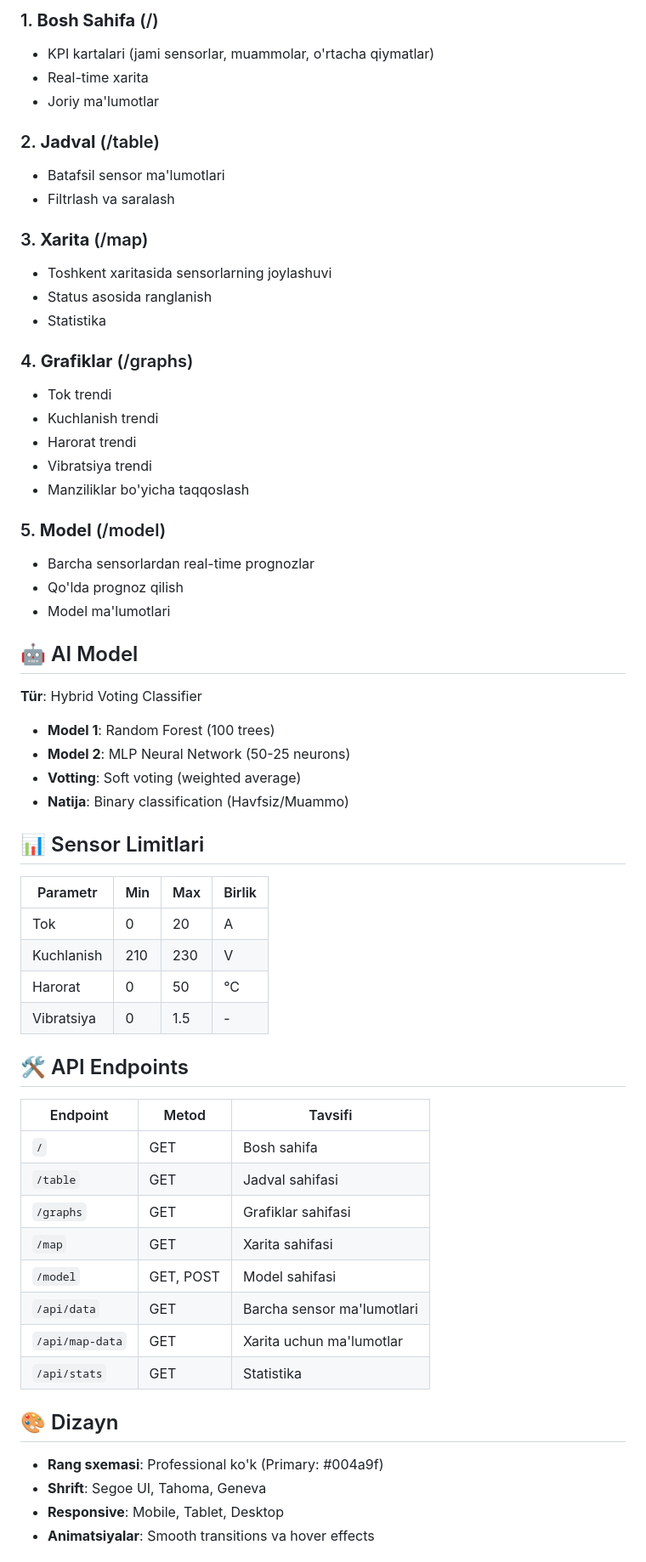
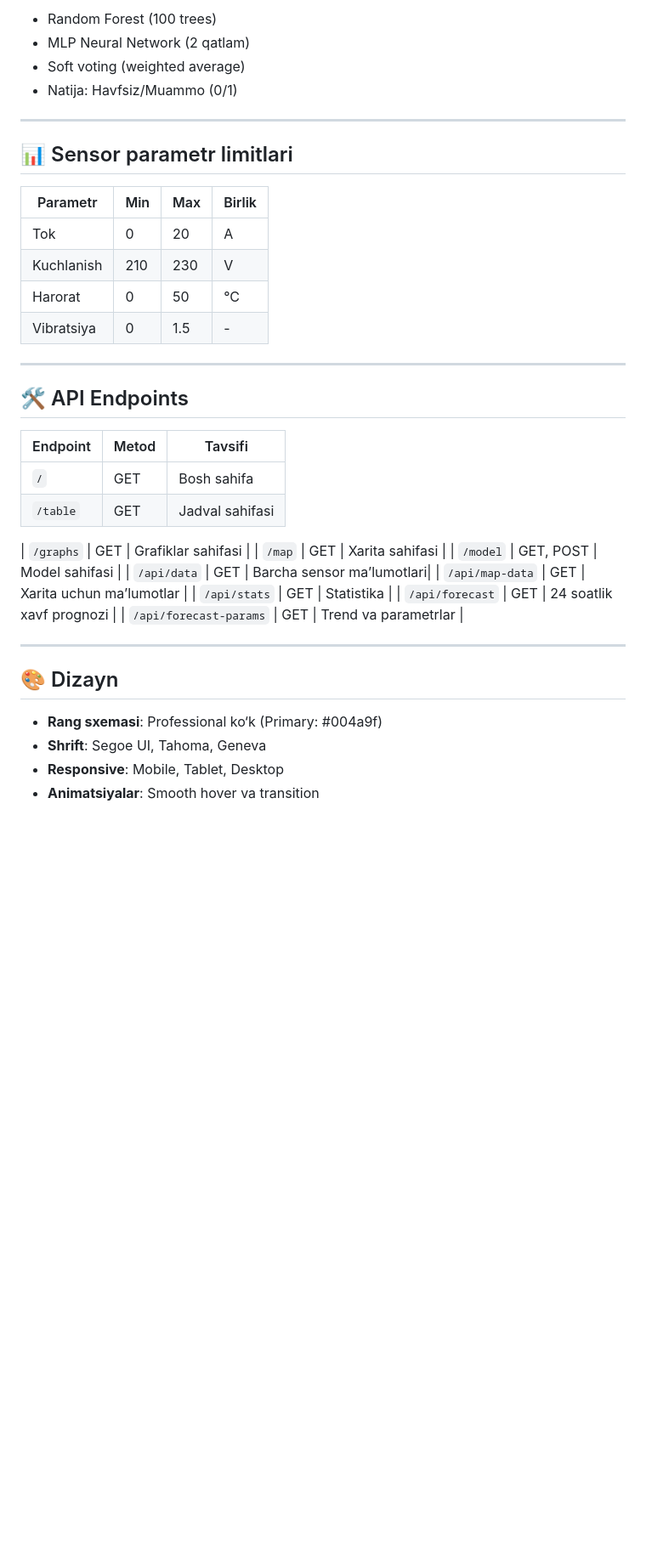
Before and after one commit to ShoxGit19/BMI-models, a Markdown page: README.md, the part around one of its changes. Shown at 85% size. Rendered like a GitHub page; blank space fills up the shorter version.

```diff
--- a/README.md
+++ b/README.md
@@ -71,64 +93,45 @@ Brauzer'da `http://localhost:5000` oching.
 
-### 1. **Bosh Sahifa** (/)
-- KPI kartalari (jami sensorlar, muammolar, o'rtacha qiymatlar)
-- Real-time xarita
-- Joriy ma'lumotlar
+- Random Forest (100 trees)
+- MLP Neural Network (2 qatlam)
+- Soft voting (weighted average)
+- Natija: Havfsiz/Muammo (0/1)
 
-### 2. **Jadval** (/table)
-- Batafsil sensor ma'lumotlari
-- Filtrlash va saralash
+---
 
-### 3. **Xarita** (/map)
-- Toshkent xaritasida sensorlarning joylashuvi
-- Status asosida ranglanish
-- Statistika
+## 📊 Sensor parametr limitlari
 
-### 4. **Grafiklar** (/graphs)
-- Tok trendi
-- Kuchlanish trendi
-- Harorat trendi
-- Vibratsiya trendi
-- Manziliklar bo'yicha taqqoslash
+| Parametr     | Min  | Max  | Birlik |
+|--------------|------|------|--------|
+| Tok          | 0    | 20   | A      |
+| Kuchlanish   | 210  | 230  | V      |
+| Harorat      | 0    | 50   | °C     |
+| Vibratsiya   | 0    | 1.5  | -      |
 
-### 5. **Model** (/model)
-- Barcha sensorlardan real-time prognozlar
-- Qo'lda prognoz qilish
-- Model ma'lumotlari
-
-## 🤖 AI Model
-
-**Tür**: Hybrid Voting Classifier
-- **Model 1**: Random Forest (100 trees)
-- **Model 2**: MLP Neural Network (50-25 neurons)
-- **Votting**: Soft voting (weighted average)
-- **Natija**: Binary classification (Havfsiz/Muammo)
-
-## 📊 Sensor Limitlari
-
-| Parametr | Min | Max | Birlik |
-|----------|-----|-----|--------|
-| Tok | 0 | 20 | A |
-| Kuchlanish | 210 | 230 | V |
-| Harorat | 0 | 50 | °C |
-| Vibratsiya | 0 | 1.5 | - |
+---
 
 ## 🛠️ API Endpoints
 
-| Endpoint | Metod | Tavsifi |
-|----------|-------|---------|
-| `/` | GET | Bosh sahifa |
-| `/table` | GET | Jadval sahifasi |
-| `/graphs` | GET | Grafiklar sahifasi |
-| `/map` | GET | Xarita sahifasi |
-| `/model` | GET, POST | Model sahifasi |
-| `/api/data` | GET | Barcha sensor ma'lumotlari |
-| `/api/map-data` | GET | Xarita uchun ma'lumotlar |
-| `/api/stats` | GET | Statistika |
+| Endpoint           | Metod      | Tavsifi                  |
+|--------------------|------------|--------------------------|
+| `/`                | GET        | Bosh sahifa              |
+| `/table`           | GET        | Jadval sahifasi          |
+
+| `/graphs`          | GET        | Grafiklar sahifasi       |
+| `/map`             | GET        | Xarita sahifasi          |
+| `/model`           | GET, POST  | Model sahifasi           |
+| `/api/data`        | GET        | Barcha sensor maʼlumotlari|
+| `/api/map-data`    | GET        | Xarita uchun maʼlumotlar |
+| `/api/stats`       | GET        | Statistika               |
+| `/api/forecast`    | GET        | 24 soatlik xavf prognozi |
+| `/api/forecast-params` | GET    | Trend va parametrlar     |
+
+---
+
 
 ## 🎨 Dizayn
 
-- **Rang sxemasi**: Professional ko'k (Primary: #004a9f)
+- **Rang sxemasi**: Professional ko‘k (Primary: #004a9f)
 - **Shrift**: Segoe UI, Tahoma, Geneva
 - **Responsive**: Mobile, Tablet, Desktop
-- **Animatsiyalar**: Smooth transitions va hover effects
+- **Animatsiyalar**: Smooth hover va transition
 
```
Also changed, not shown: other parts of README.md (+72 -67 lines).
